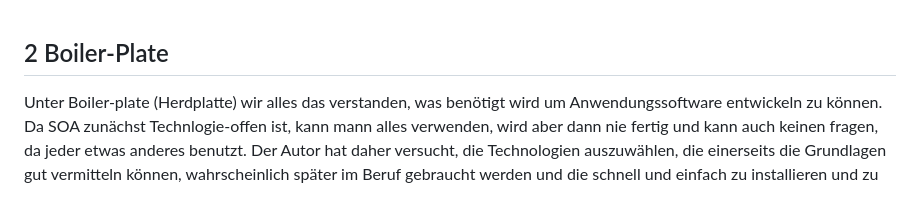
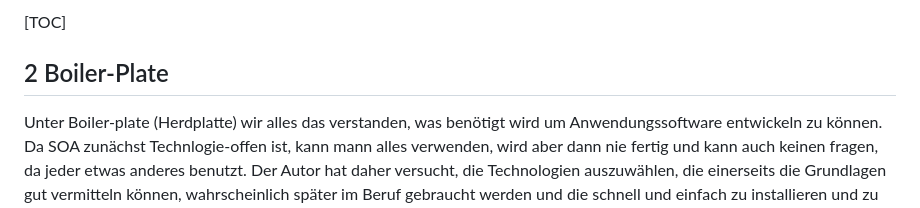
Before and after one commit to kweronek/SOA, a Markdown page: 2-BoilerPlate/README.md, the part around the change. Rendered like a GitHub page.

```diff
--- a/2-BoilerPlate/README.md
+++ b/2-BoilerPlate/README.md
@@ -1,3 +1,4 @@
+[TOC]
 ## 2 Boiler-Plate
 Unter Boiler-plate (Herdplatte) wir alles das verstanden, was benötigt wird um Anwendungssoftware entwickeln zu können. Da SOA zunächst Technlogie-offen ist, kann mann alles verwenden, wird aber dann nie fertig und kann auch keinen fragen, da jeder etwas anderes benutzt. Der Autor hat daher versucht, die Technologien auszuwählen, die einerseits die Grundlagen gut vermitteln können, wahrscheinlich später im Beruf gebraucht werden und die schnell und einfach zu installieren und zu benutzen sind. Außerdem müssen aller Dinge ja auch getestet werden und im Zweifel Unterstützung geleistet zu werden.
 Wie erläutert basiert das Gesamtkonzept auf der Basis von Go als Programmiersprache auf Linux. Einer der Hauptgründe ist, dass die meisten der aktuellen Cloud-/Microservices Applikationen aber auch Technologien mit Go auf Linux entwickelt sind oder werden.
```
